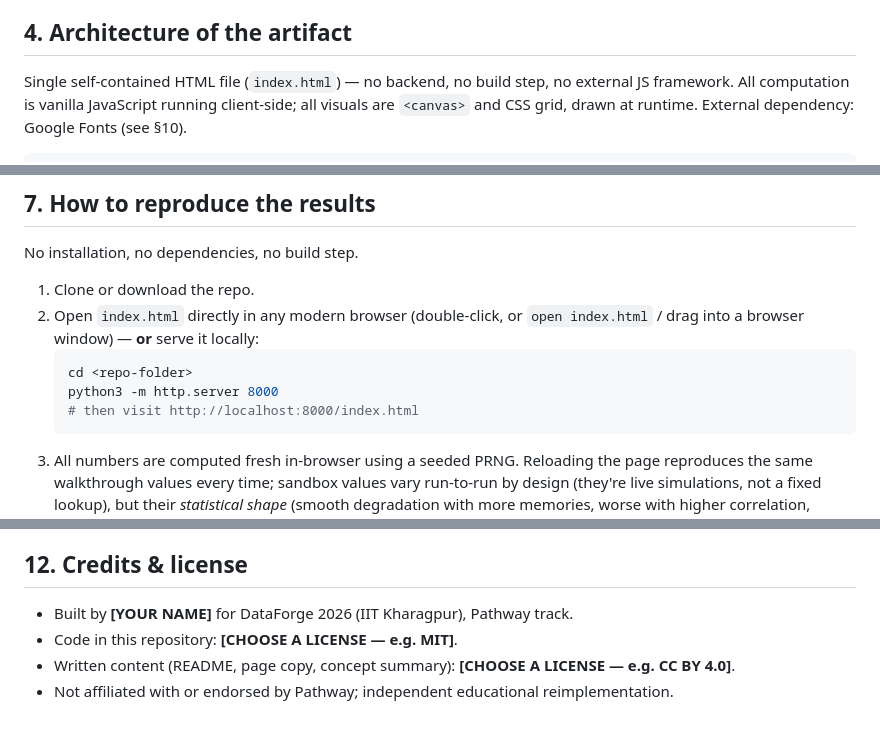
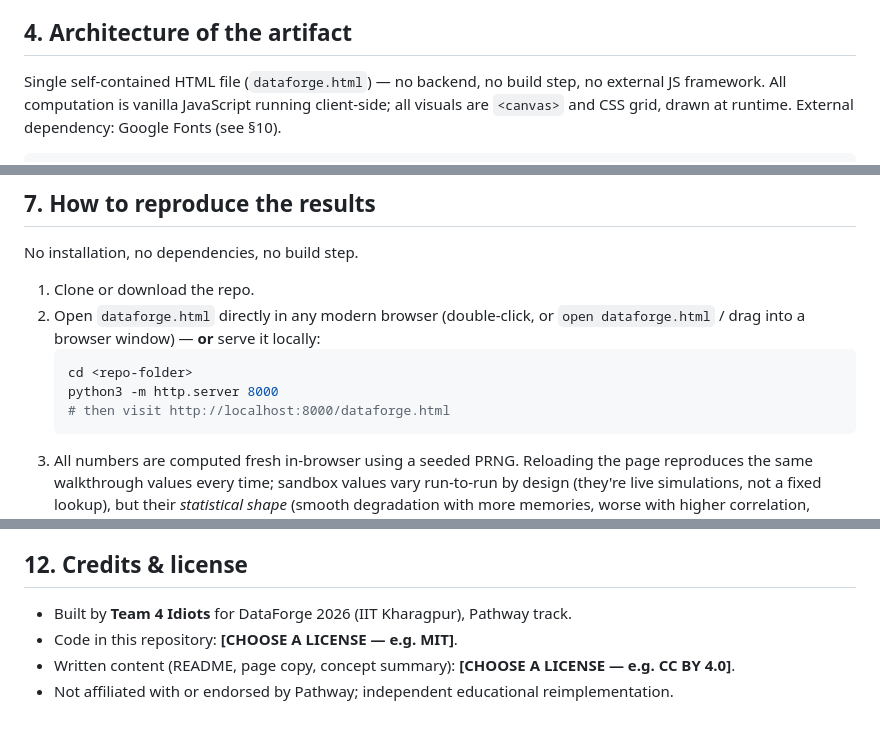
Before and after one commit to nimish-g29/dataforge-2026-associative-memory, a Markdown page: README.md, 3 parts joined by grey strips. Drawn GitHub-style.

````diff
--- a/README.md
+++ b/README.md
@@ -35,7 +37,7 @@ By the end, a learner should be able to:
 
 ## 4. Architecture of the artifact
 
-Single self-contained HTML file (`index.html`) — no backend, no build step, no external JS framework.
+Single self-contained HTML file (`dataforge.html`) — no backend, no build step, no external JS framework.
 All computation is vanilla JavaScript running client-side; all visuals are `<canvas>` and CSS grid, drawn
 at runtime. External dependency: Google Fonts (see §10).
 
@@ -86,12 +88,12 @@ Nothing in this artifact is a scripted/faked animation standing in for real comp
 No installation, no dependencies, no build step.
 
 1. Clone or download the repo.
-2. Open `index.html` directly in any modern browser (double-click, or `open index.html` / drag into a
+2. Open `dataforge.html` directly in any modern browser (double-click, or `open dataforge.html` / drag into a
    browser window) — **or** serve it locally:
    ```bash
    cd <repo-folder>
    python3 -m http.server 8000
-   # then visit http://localhost:8000/index.html
+   # then visit http://localhost:8000/dataforge.html
    ```
 3. All numbers are computed fresh in-browser using a seeded PRNG. Reloading the page reproduces the same
    walkthrough values every time; sandbox values vary run-to-run by design (they're live simulations, not
@@ -162,7 +164,7 @@ artifact itself.
 
 ## 12. Credits & license
 
-- Built by **[YOUR NAME]** for DataForge 2026 (IIT Kharagpur), Pathway track.
+- Built by **Team 4 Idiots** for DataForge 2026 (IIT Kharagpur), Pathway track.
 - Code in this repository: **[CHOOSE A LICENSE — e.g. MIT]**.
 - Written content (README, page copy, concept summary): **[CHOOSE A LICENSE — e.g. CC BY 4.0]**.
 - Not affiliated with or endorsed by Pathway; independent educational reimplementation.
````
Also changed, not shown: other parts of README.md (+2 -0 lines).
